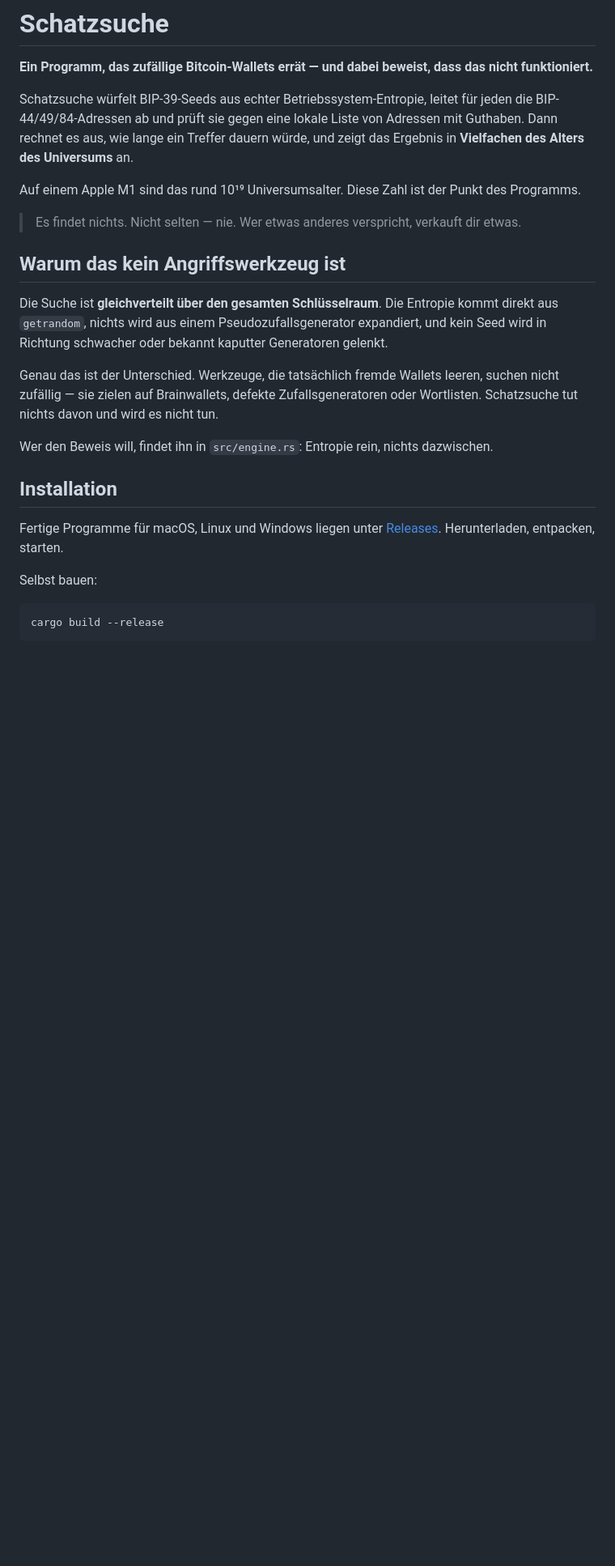
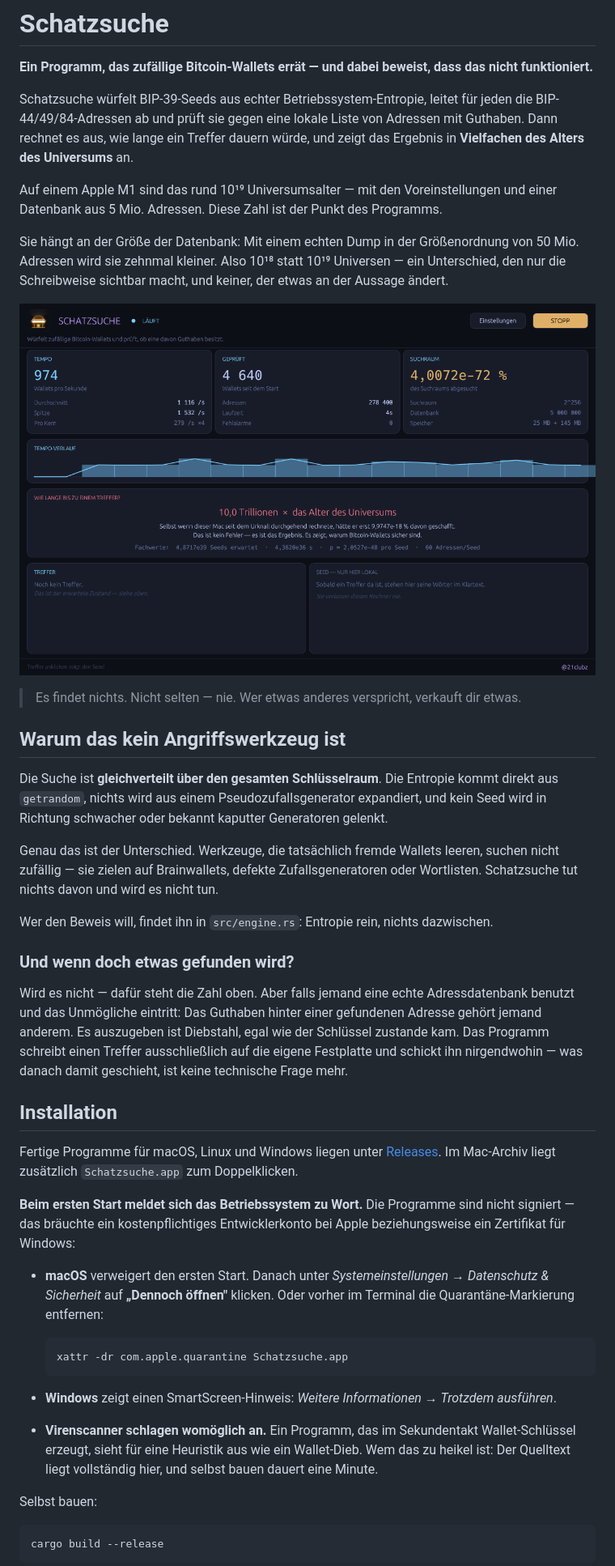
Before and after one commit to 21clubz/schatzsuche, a Markdown page: README.md, the part around the change printed below. Shown: that part at 81% size. Drawn GitHub-style; pictures changed too: docs/schatzsuche.png (added); blank space fills up the shorter version.

Commit message:
README: a screenshot, an honest first launch, and what a hit would mean
Four things a first visitor would have run into:

The page had no picture of the program at all. It has one now, captured by the
program itself.

"Download, unpack, start" skipped the part where macOS refuses to open an
unsigned application and Windows shows a SmartScreen banner — and the part
where a virus scanner may object to a program that generates wallet keys by the
thousand, which is a fair heuristic and worth saying out loud before someone
else says it first.

The headline figure had no assumptions attached. It is the number the window
shows at the defaults against five million addresses, and it moves by a factor
of ten with a real dump, so both now stand in the text.

And the question the project invites: what if it does find something. The
answer is that the balance belongs to someone else. Better answered here than
in a reply.

Test count corrected to 94.

````diff
--- a/README.md
+++ b/README.md
@@ -8,8 +8,15 @@ jeden die BIP-44/49/84-Adressen ab und prüft sie gegen eine lokale Liste von
 Adressen mit Guthaben. Dann rechnet es aus, wie lange ein Treffer dauern würde,
 und zeigt das Ergebnis in **Vielfachen des Alters des Universums** an.
 
-Auf einem Apple M1 sind das rund 10¹⁹ Universumsalter. Diese Zahl ist der Punkt
-des Programms.
+Auf einem Apple M1 sind das rund 10¹⁹ Universumsalter — mit den Voreinstellungen
+und einer Datenbank aus 5 Mio. Adressen. Diese Zahl ist der Punkt des Programms.
+
+Sie hängt an der Größe der Datenbank: Mit einem echten Dump in der Größenordnung
+von 50 Mio. Adressen wird sie zehnmal kleiner. Also 10¹⁸ statt 10¹⁹ Universen —
+ein Unterschied, den nur die Schreibweise sichtbar macht, und keiner, der etwas
+an der Aussage ändert.
+
+![Das Fenster von Schatzsuche: Tempo, geprüfte Wallets, abgesuchter Anteil des Schlüsselraums und die Hochrechnung in Vielfachen des Universumsalters.](docs/schatzsuche.png)
 
 > Es findet nichts. Nicht selten — nie. Wer etwas anderes verspricht, verkauft
 > dir etwas.
@@ -28,10 +35,40 @@ oder Wortlisten. Schatzsuche tut nichts davon und wird es nicht tun.
 Wer den Beweis will, findet ihn in `src/engine.rs`: Entropie rein, nichts
 dazwischen.
 
+### Und wenn doch etwas gefunden wird?
+
+Wird es nicht — dafür steht die Zahl oben. Aber falls jemand eine echte
+Adressdatenbank benutzt und das Unmögliche eintritt: Das Guthaben hinter einer
+gefundenen Adresse gehört jemand anderem. Es auszugeben ist Diebstahl, egal wie
+der Schlüssel zustande kam. Das Programm schreibt einen Treffer ausschließlich
+auf die eigene Festplatte und schickt ihn nirgendwohin — was danach damit
+geschieht, ist keine technische Frage mehr.
+
 ## Installation
 
 Fertige Programme für macOS, Linux und Windows liegen unter
-[Releases](../../releases). Herunterladen, entpacken, starten.
+[Releases](../../releases). Im Mac-Archiv liegt zusätzlich `Schatzsuche.app`
+zum Doppelklicken.
+
+**Beim ersten Start meldet sich das Betriebssystem zu Wort.** Die Programme sind
+nicht signiert — das bräuchte ein kostenpflichtiges Entwicklerkonto bei Apple
+beziehungsweise ein Zertifikat für Windows:
+
+* **macOS** verweigert den ersten Start. Danach unter *Systemeinstellungen →
+  Datenschutz & Sicherheit* auf **„Dennoch öffnen"** klicken. Oder vorher im
+  Terminal die Quarantäne-Markierung entfernen:
+
+  ```bash
+  xattr -dr com.apple.quarantine Schatzsuche.app
+  ```
+
+* **Windows** zeigt einen SmartScreen-Hinweis: *Weitere Informationen →
+  Trotzdem ausführen*.
+
+* **Virenscanner schlagen womöglich an.** Ein Programm, das im Sekundentakt
+  Wallet-Schlüssel erzeugt, sieht für eine Heuristik aus wie ein Wallet-Dieb.
+  Wem das zu heikel ist: Der Quelltext liegt vollständig hier, und selbst bauen
+  dauert eine Minute.
 
 Selbst bauen:
 
````
Also changed, not shown: other parts of README.md (+8 -1 lines).
